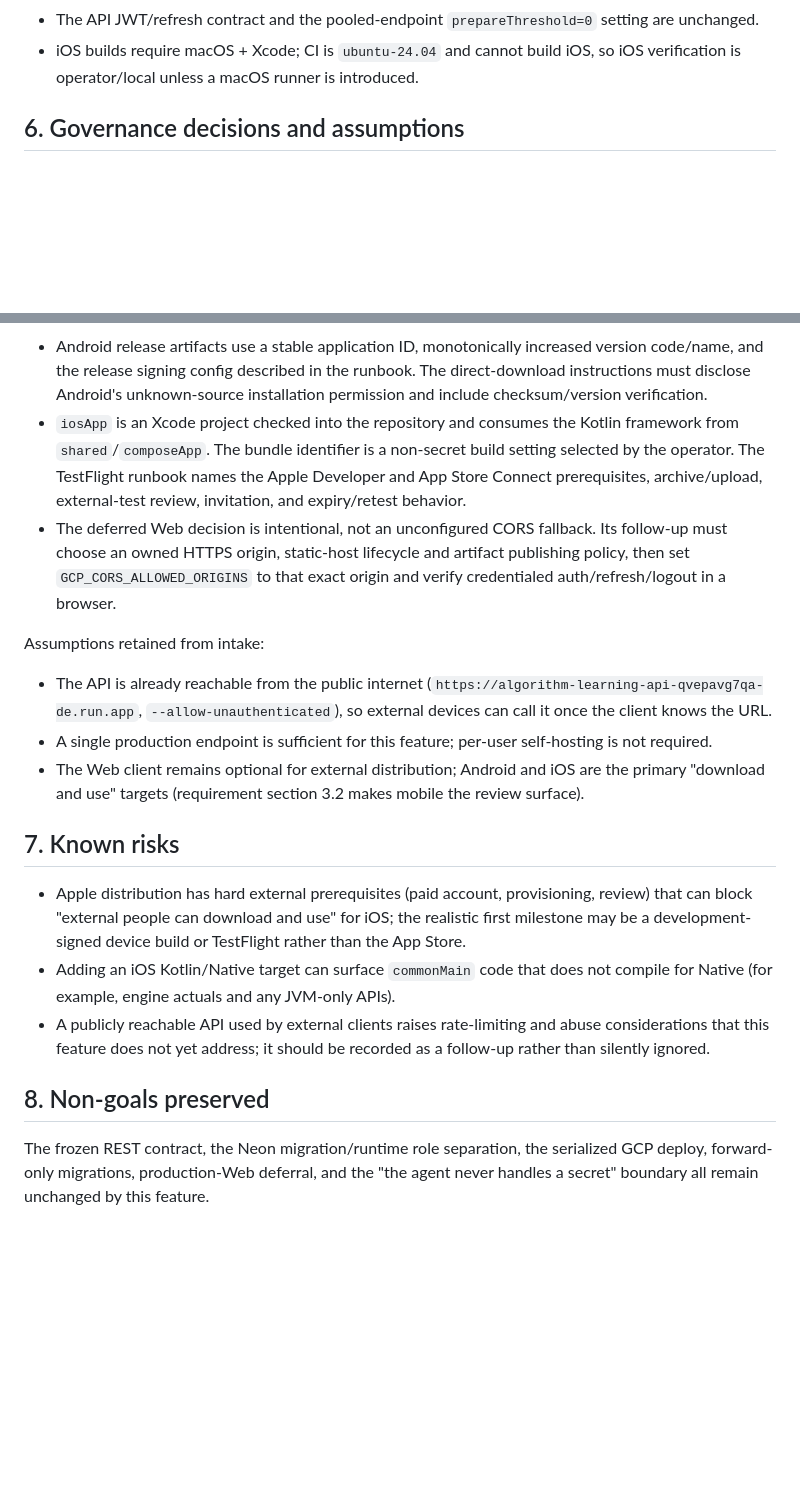
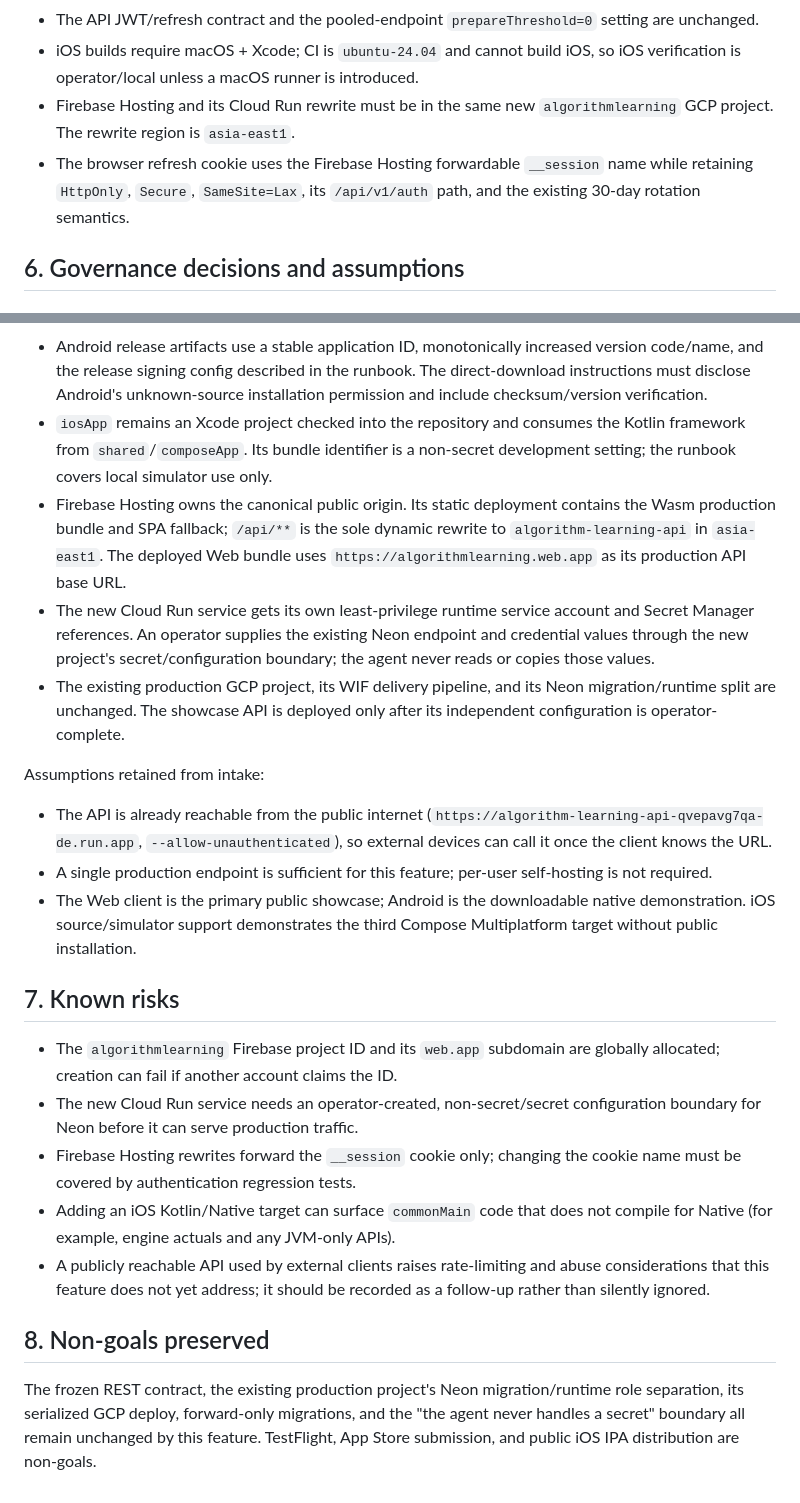
Before and after one commit to allenljf/algorithm-learning, a Markdown page: specs/client-distribution/spec.md, 2 parts joined by grey strips. Rendered like a GitHub page; blank space fills up the shorter version.

```diff
--- a/specs/client-distribution/spec.md
+++ b/specs/client-distribution/spec.md
@@ -129,6 +138,11 @@ build talks to `localhost`. The iOS app does not exist: `composeApp` declares on
   setting are unchanged.
 - iOS builds require macOS + Xcode; CI is `ubuntu-24.04` and cannot build iOS, so
   iOS verification is operator/local unless a macOS runner is introduced.
+- Firebase Hosting and its Cloud Run rewrite must be in the same new
+  `algorithmlearning` GCP project. The rewrite region is `asia-east1`.
+- The browser refresh cookie uses the Firebase Hosting forwardable `__session`
+  name while retaining `HttpOnly`, `Secure`, `SameSite=Lax`, its `/api/v1/auth`
+  path, and the existing 30-day rotation semantics.
 
 ## 6. Governance decisions and assumptions
 
@@ -171,15 +187,20 @@ build talks to `localhost`. The iOS app does not exist: `composeApp` declares on
   version code/name, and the release signing config described in the runbook.
   The direct-download instructions must disclose Android's unknown-source
   installation permission and include checksum/version verification.
-- `iosApp` is an Xcode project checked into the repository and consumes the
-  Kotlin framework from `shared`/`composeApp`. The bundle identifier is a
-  non-secret build setting selected by the operator. The TestFlight runbook
-  names the Apple Developer and App Store Connect prerequisites, archive/upload,
-  external-test review, invitation, and expiry/retest behavior.
-- The deferred Web decision is intentional, not an unconfigured CORS fallback.
-  Its follow-up must choose an owned HTTPS origin, static-host lifecycle and
-  artifact publishing policy, then set `GCP_CORS_ALLOWED_ORIGINS` to that exact
-  origin and verify credentialed auth/refresh/logout in a browser.
+- `iosApp` remains an Xcode project checked into the repository and consumes the
+  Kotlin framework from `shared`/`composeApp`. Its bundle identifier is a
+  non-secret development setting; the runbook covers local simulator use only.
+- Firebase Hosting owns the canonical public origin. Its static deployment
+  contains the Wasm production bundle and SPA fallback; `/api/**` is the sole
+  dynamic rewrite to `algorithm-learning-api` in `asia-east1`. The deployed Web
+  bundle uses `https://algorithmlearning.web.app` as its production API base URL.
+- The new Cloud Run service gets its own least-privilege runtime service account
+  and Secret Manager references. An operator supplies the existing Neon endpoint
+  and credential values through the new project's secret/configuration boundary;
+  the agent never reads or copies those values.
+- The existing production GCP project, its WIF delivery pipeline, and its Neon
+  migration/runtime split are unchanged. The showcase API is deployed only after
+  its independent configuration is operator-complete.
 
 Assumptions retained from intake:
 
@@ -189,16 +210,18 @@ Assumptions retained from intake:
   knows the URL.
 - A single production endpoint is sufficient for this feature; per-user
   self-hosting is not required.
-- The Web client remains optional for external distribution; Android and iOS are
-  the primary "download and use" targets (requirement section 3.2 makes mobile
-  the review surface).
+- The Web client is the primary public showcase; Android is the downloadable
+  native demonstration. iOS source/simulator support demonstrates the third
+  Compose Multiplatform target without public installation.
 
 ## 7. Known risks
 
-- Apple distribution has hard external prerequisites (paid account, provisioning,
-  review) that can block "external people can download and use" for iOS; the
-  realistic first milestone may be a development-signed device build or
-  TestFlight rather than the App Store.
+- The `algorithmlearning` Firebase project ID and its `web.app` subdomain are
+  globally allocated; creation can fail if another account claims the ID.
+- The new Cloud Run service needs an operator-created, non-secret/secret
+  configuration boundary for Neon before it can serve production traffic.
+- Firebase Hosting rewrites forward the `__session` cookie only; changing the
+  cookie name must be covered by authentication regression tests.
 - Adding an iOS Kotlin/Native target can surface `commonMain` code that does not
   compile for Native (for example, engine actuals and any JVM-only APIs).
 - A publicly reachable API used by external clients raises rate-limiting and abuse
@@ -207,6 +230,7 @@ Assumptions retained from intake:
 
 ## 8. Non-goals preserved
 
-The frozen REST contract, the Neon migration/runtime role separation, the
-serialized GCP deploy, forward-only migrations, production-Web deferral, and the
+The frozen REST contract, the existing production project's Neon migration/runtime
+role separation, its serialized GCP deploy, forward-only migrations, and the
 "the agent never handles a secret" boundary all remain unchanged by this feature.
+TestFlight, App Store submission, and public iOS IPA distribution are non-goals.
```
Also changed, not shown: other parts of specs/client-distribution/spec.md (+63 -52 lines), agent-workflow/progress.md (+14 -0 lines).
